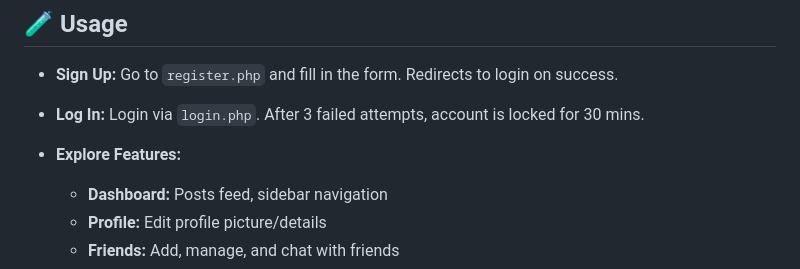
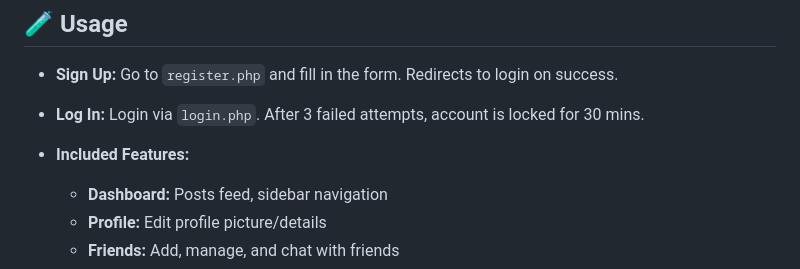
Before and after one commit to MR-1124/SConnect-Social-Platform-using-PHP-Bootstrap, a Markdown page: README.md, the part around the change. Drawn GitHub-style.

```diff
--- a/README.md
+++ b/README.md
@@ -181,7 +181,7 @@ A modern social networking platform built using **PHP**, **MySQL**, **Bootstrap
 * **Log In:**
   Login via `login.php`. After 3 failed attempts, account is locked for 30 mins.
 
-* **Explore Features:**
+* **Included Features:**
 
   * **Dashboard:** Posts feed, sidebar navigation
   * **Profile:** Edit profile picture/details
```
